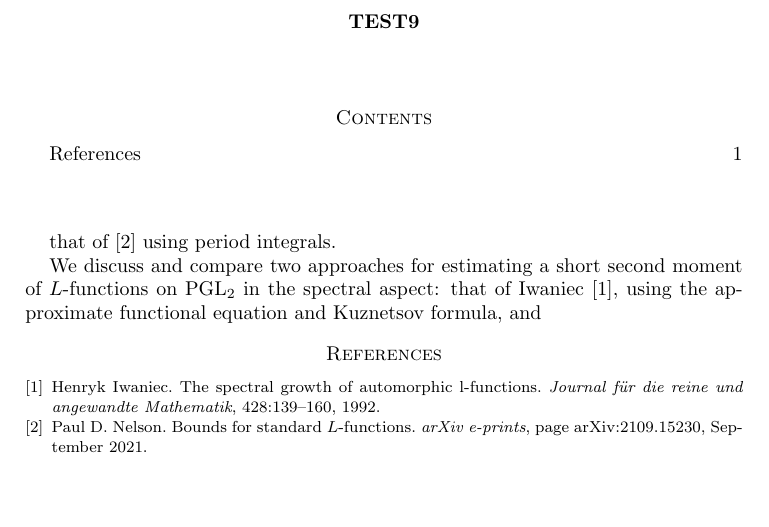
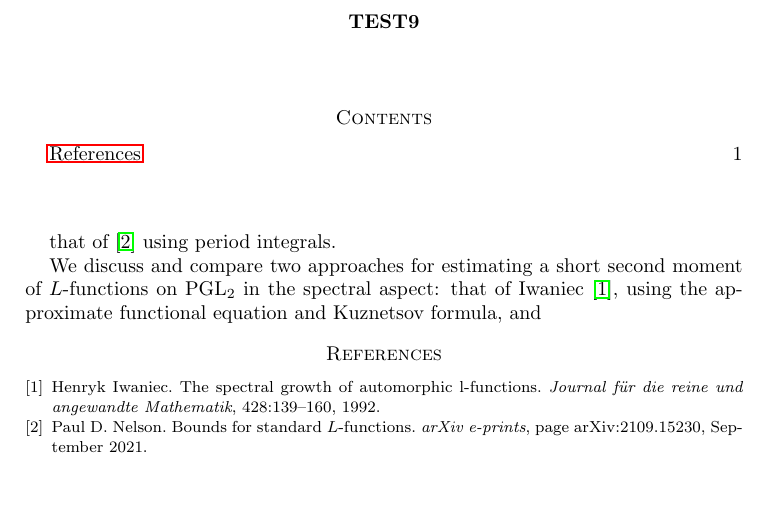
Before and after one commit to ultronozm/math, a LaTeX paper (test9.tex, which reads common.tex): part of the page, cut so that both start at the same text. Compiled offline with pdfLaTeX.

Commit message:
Update common.tex

```diff
--- a/common.tex
+++ b/common.tex
@@ -17,14 +17,14 @@
 % \usepackage{color}
 
 
-\usepackage{silence}
-\WarningFilter{latex}{Label `tocindent-1' multiply defined}
-\WarningFilter{latex}{Label `tocindent0' multiply defined}
-\WarningFilter{latex}{Label `tocindent1' multiply defined}
-\WarningFilter{latex}{Label `tocindent2' multiply defined}
-\WarningFilter{latex}{Label `tocindent3' multiply defined}
+% \usepackage{silence}
+% \WarningFilter{latex}{Label `tocindent-1' multiply defined}
+% \WarningFilter{latex}{Label `tocindent0' multiply defined}
+% \WarningFilter{latex}{Label `tocindent1' multiply defined}
+% \WarningFilter{latex}{Label `tocindent2' multiply defined}
+% \WarningFilter{latex}{Label `tocindent3' multiply defined}
 \usepackage{xr-hyper}
-% \usepackage{hyperref}
+\usepackage{hyperref}
 \usepackage{navigator}
 
 
```
